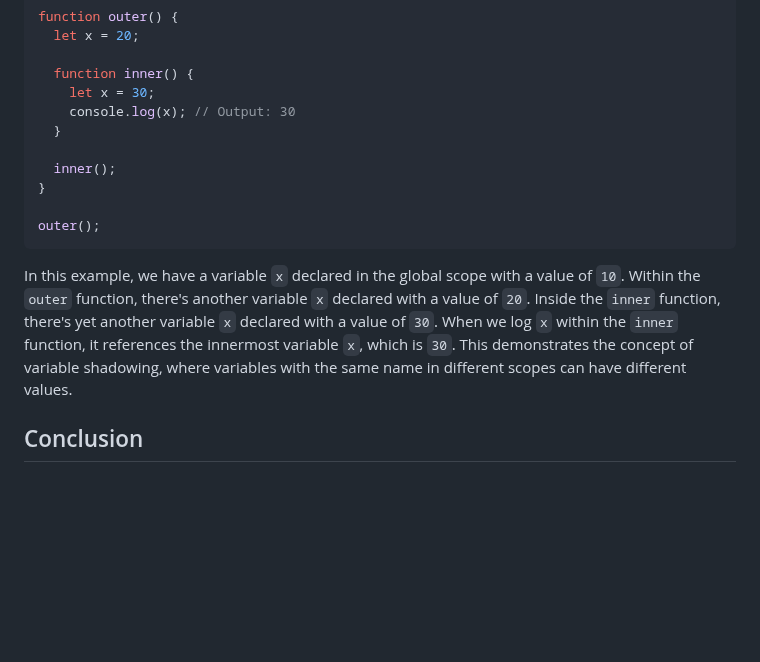
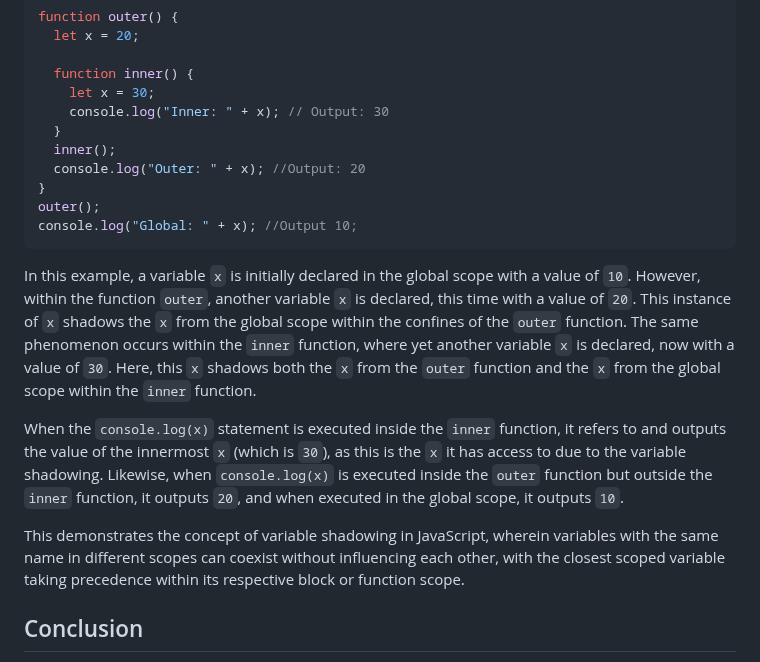
Before and after one commit to SeanVenz/codechum, a Markdown page: Lesson3/Topic43.md, the part around the change. Rendered like a GitHub page; blank space fills up the shorter version.

````diff
--- a/Lesson3/Topic43.md
+++ b/Lesson3/Topic43.md
@@ -84,16 +84,20 @@ function outer() {
 
   function inner() {
     let x = 30;
-    console.log(x); // Output: 30
+    console.log("Inner: " + x); // Output: 30
   }
-
   inner();
+  console.log("Outer: " + x); //Output: 20
 }
-
 outer();
+console.log("Global: " + x); //Output 10;
 ```
 
-In this example, we have a variable `x` declared in the global scope with a value of `10`. Within the `outer` function, there's another variable `x` declared with a value of `20`. Inside the `inner` function, there's yet another variable `x` declared with a value of `30`. When we log `x` within the `inner` function, it references the innermost variable `x`, which is `30`. This demonstrates the concept of variable shadowing, where variables with the same name in different scopes can have different values.
+In this example, a variable `x` is initially declared in the global scope with a value of `10`. However, within the function `outer`, another variable `x` is declared, this time with a value of `20`. This instance of `x` shadows the `x` from the global scope within the confines of the `outer` function. The same phenomenon occurs within the `inner` function, where yet another variable `x` is declared, now with a value of `30`. Here, this `x` shadows both the `x` from the `outer` function and the `x` from the global scope within the `inner` function.
+
+When the `console.log(x)` statement is executed inside the `inner` function, it refers to and outputs the value of the innermost `x` (which is `30`), as this is the `x` it has access to due to the variable shadowing. Likewise, when `console.log(x)` is executed inside the `outer` function but outside the `inner` function, it outputs `20`, and when executed in the global scope, it outputs `10`.
+
+This demonstrates the concept of variable shadowing in JavaScript, wherein variables with the same name in different scopes can coexist without influencing each other, with the closest scoped variable taking precedence within its respective block or function scope.
 
 ## Conclusion
 
````
